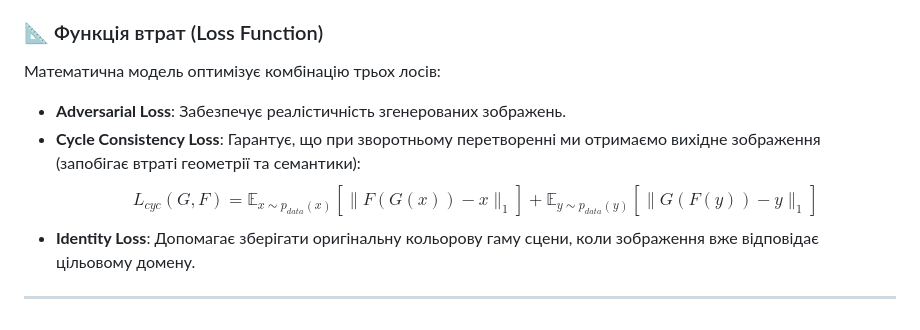
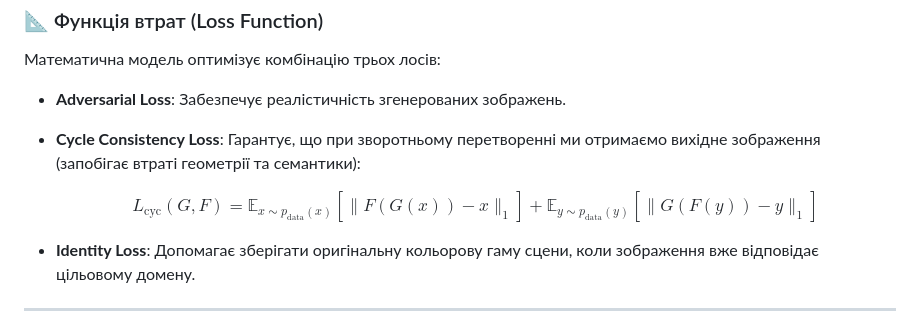
Before and after one commit to Aygistov/night_to_day_app, a Markdown page: README.md, the part around the change. Rendered like a GitHub page.

```diff
--- a/README.md
+++ b/README.md
@@ -44,7 +44,10 @@ GAN, CycleGAN не потребує спарених зображень «до/
 - **Adversarial Loss**: Забезпечує реалістичність згенерованих зображень.
 - **Cycle Consistency Loss**: Гарантує, що при зворотньому перетворенні ми
   отримаємо вихідне зображення (запобігає втраті геометрії та семантики):
-  $$L_{cyc}(G, F) = \mathbb{E}_{x \sim p_{data}(x)}\left[\|F(G(x)) - x\|_1\right] + \mathbb{E}_{y \sim p_{data}(y)}\left[\|G(F(y)) - y\|_1\right]$$
+
+  $$
+  L_{\text{cyc}}(G, F) = \mathbb{E}_{x \sim p_{\text{data}}(x)}\left[\|F(G(x)) - x\|_1\right] + \mathbb{E}_{y \sim p_{\text{data}}(y)}\left[\|G(F(y)) - y\|_1\right]
+  $$
 - **Identity Loss**: Допомагає зберігати оригінальну кольорову гаму сцени, коли
   зображення вже відповідає цільовому домену.
 
```
